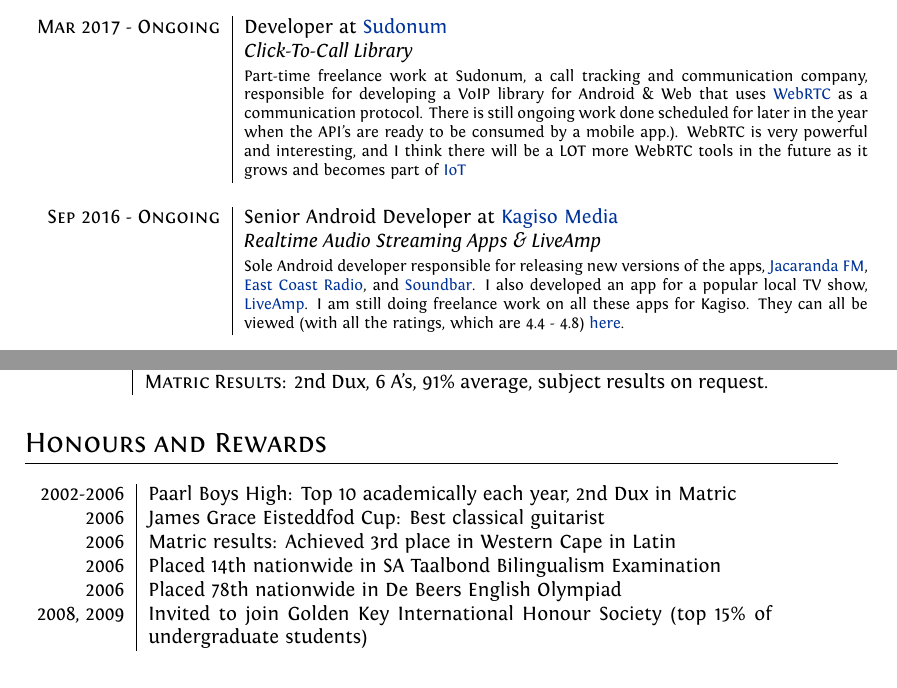
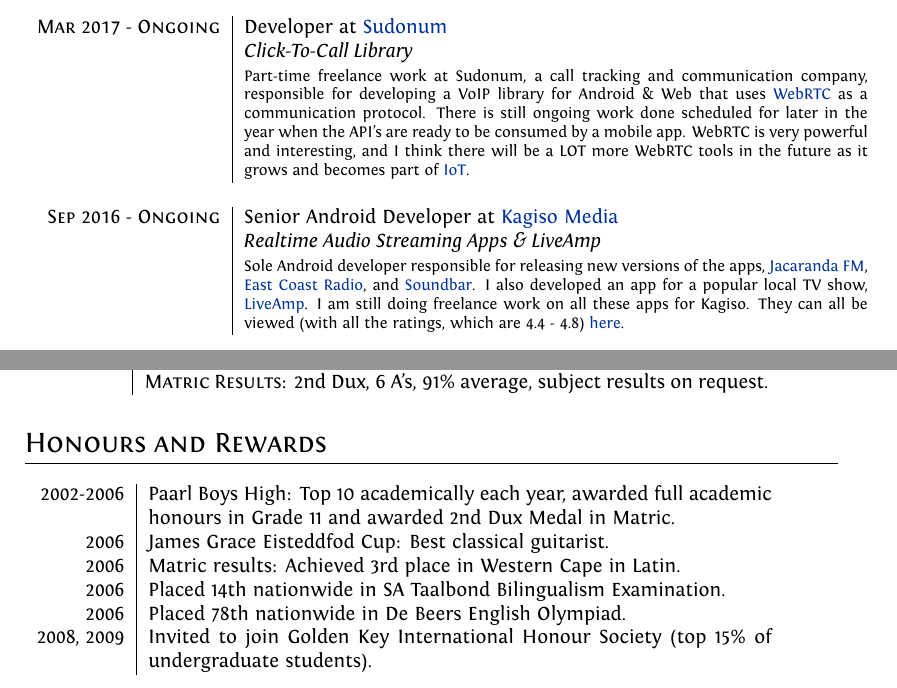
Before and after one commit to LaurieScheepers/Professional-CV, a LaTeX CV (cv.tex): two parts of pages 1 and 2 of 3, joined at a grey line, cut so that both start at the same text. Compiled offline with XeLaTeX.

Commit message:
Fix typos

```diff
--- a/cv.tex
+++ b/cv.tex
@@ -111,7 +111,7 @@
 \textsc{Sep 2017 - Nov 2017} & Senior Android Developer at \href{www.eventcloud.co}{eventcloud} \\&\emph{Main eventcloud Android app}\\&\footnotesize{Was lead of Android in a team of two. I decided to resign because of personal reasons after 2 months. Details for reasons of leaving and demo/screenshots of my work on the app on request as it is not on the Play Store yet.} \\
 
 \multicolumn{2}{c}{} \\
-\textsc{Mar 2017 - Ongoing} & Developer at \href{www.sudonum.com}{Sudonum} \\&\emph{Click-To-Call Library}\\&\footnotesize{Part-time freelance work at Sudonum, a call tracking and communication company, responsible for developing a VoIP library for Android \& Web that uses \href{https://en.wikipedia.org/wiki/WebRTC}{WebRTC} as a communication protocol. There is still ongoing work done scheduled for later in the year when the API's are ready to be consumed by a mobile app.). WebRTC is very powerful and interesting, and I think there will be a LOT more WebRTC tools in the future as it grows and becomes part of \href{https://en.wikipedia.org/wiki/Internet_of_things}{IoT}} \\
+\textsc{Mar 2017 - Ongoing} & Developer at \href{www.sudonum.com}{Sudonum} \\&\emph{Click-To-Call Library}\\&\footnotesize{Part-time freelance work at Sudonum, a call tracking and communication company, responsible for developing a VoIP library for Android \& Web that uses \href{https://en.wikipedia.org/wiki/WebRTC}{WebRTC} as a communication protocol. There is still ongoing work done scheduled for later in the year when the API's are ready to be consumed by a mobile app. WebRTC is very powerful and interesting, and I think there will be a LOT more WebRTC tools in the future as it grows and becomes part of \href{https://en.wikipedia.org/wiki/Internet_of_things}{IoT}.} \\
 
 \multicolumn{2}{c}{} \\
 \textsc{Sep 2016 - Ongoing} & Senior Android Developer at \href{www.kagisomedia.co.za}{Kagiso Media} \\&\emph{Realtime Audio Streaming Apps \& LiveAmp}\\&\footnotesize{Sole Android developer responsible for releasing new versions of the apps, \href{https://play.google.com/store/apps/details?id=com.kagiso.jacarandafm}{Jacaranda FM},  \href{https://play.google.com/store/apps/details?id=com.kagiso.ecr}{East Coast Radio}, and \href{https://play.google.com/store/apps/details?id=com.kagiso.soundbar}{Soundbar}. I also developed an app for a popular local TV show, \href{https://play.google.com/store/apps/details?id=com.kagiso.liveamp}{LiveAmp}. I am still doing freelance work on all these apps for Kagiso. They can all be viewed (with all the ratings, which are 4.4 - 4.8) \href{https://play.google.com/store/apps/developer?id=Kagiso+Media}{here}}. \\
@@ -188,12 +188,12 @@
 %Section: Scholarships and additional info
 \section{Honours and Rewards}
 \begin{tabular}{r|p{11cm}}
- \textsc{2002-2006} & Paarl Boys High: Top 10 academically each year, 2nd Dux in Matric \\
- \textsc{2006} & James Grace Eisteddfod Cup: Best classical guitarist \\
- \textsc{2006} & Matric results: Achieved 3rd place in Western Cape in Latin \\
- \textsc{2006} & Placed 14th nationwide in SA Taalbond Bilingualism Examination \\
- \textsc{2006} & Placed 78th nationwide in De Beers English Olympiad \\
- \textsc{2008, 2009} & Invited to join Golden Key International Honour Society (top 15\% of undergraduate students)
+ \textsc{2002-2006} & Paarl Boys High: Top 10 academically each year, awarded full academic honours in Grade 11 and awarded 2nd Dux Medal in Matric. \\
+ \textsc{2006} & James Grace Eisteddfod Cup: Best classical guitarist. \\
+ \textsc{2006} & Matric results: Achieved 3rd place in Western Cape in Latin. \\
+ \textsc{2006} & Placed 14th nationwide in SA Taalbond Bilingualism Examination. \\
+ \textsc{2006} & Placed 78th nationwide in De Beers English Olympiad. \\
+ \textsc{2008, 2009} & Invited to join Golden Key International Honour Society (top 15\% of undergraduate students).
 \end{tabular}
 
 \end{absolutelynopagebreak}
```
